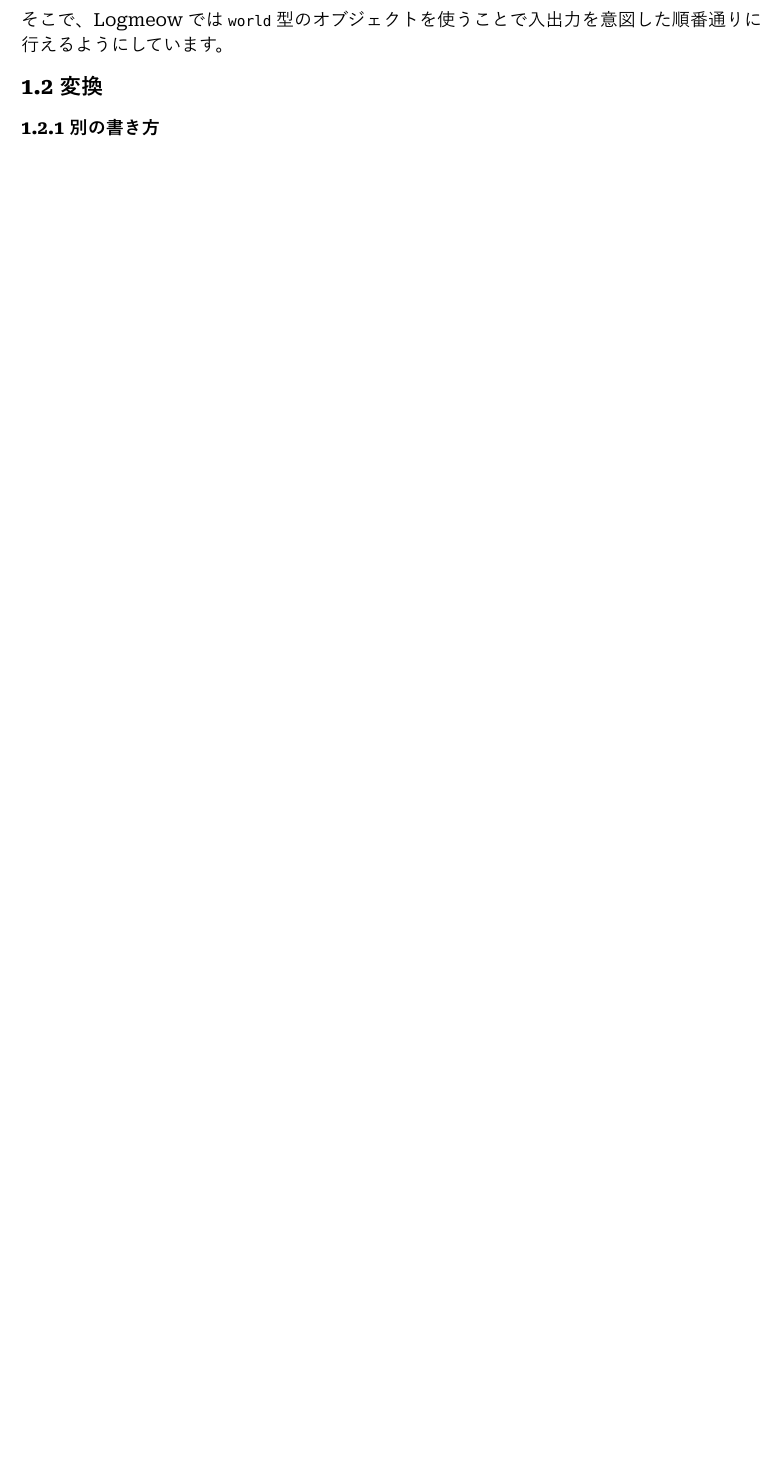
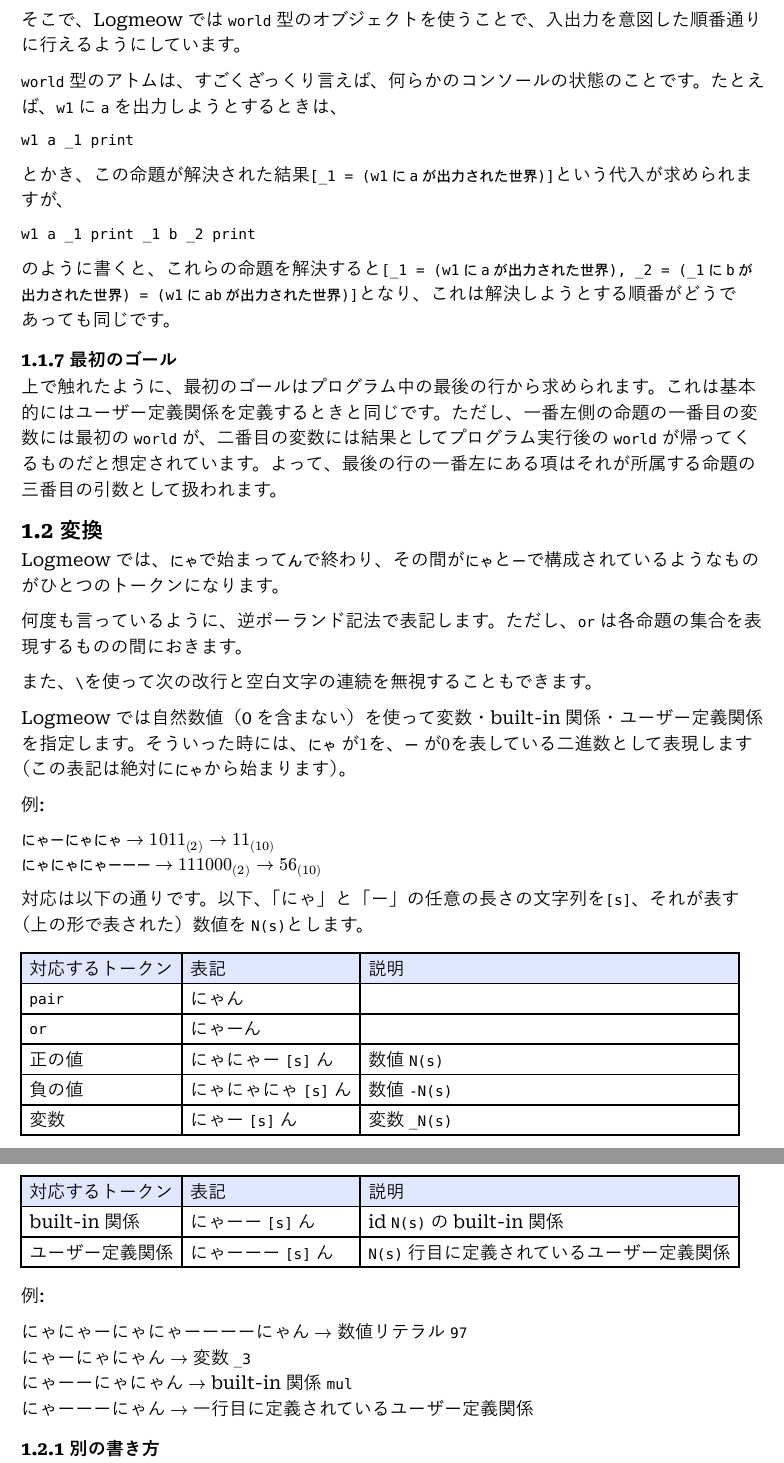
Before and after one commit to pertiallic/logmeow, a Typst document (docs/siyou.typ): part of page 9 of 9 before the commit and two parts of pages 9 and 10 of 10 after it, the two joined at a grey line, cut so that both start at the same text, the shorter picture padded with empty space. The pictures show the PDF file docs/siyou.pdf that the author committed with the source.

Commit message:
ドキュメント完成

```diff
--- a/docs/siyou.typ
+++ b/docs/siyou.typ
@@ -369,10 +367,68 @@ _1 _3 _2 print or _3 _4 proj1 _3 _5 proj2 _1 _4 _6 print _6 _2 _5 P1
 
 出力でも同じような問題がおきえます。`ab`と出力したかったのに`ba`と出力されてしまうことが起こりうるわけです。
 
-そこで、Logmeowでは`world`型のオブジェクトを使うことで入出力を意図した順番通りに行えるようにしています。
+そこで、Logmeowでは`world`型のオブジェクトを使うことで、入出力を意図した順番通りに行えるようにしています。
 
+`world`型のアトムは、すごくざっくり言えば、何らかのコンソールの状態のことです。たとえば、`w1`に`a`を出力しようとするときは、
 
+`w1 a _1 print`
+
+とかき、この命題が解決された結果`[_1 = (w1にaが出力された世界)]`という代入が求められますが、
+
+`w1 a _1 print _1 b _2 print`
+
+のように書くと、これらの命題を解決すると`[_1 = (w1にaが出力された世界), _2 = (_1にbが出力された世界) = (w1にabが出力された世界)]`となり、これは解決しようとする順番がどうであっても同じです。
+
+=== 最初のゴール <init>
+
+上で触れたように、最初のゴールはプログラム中の最後の行から求められます。これは基本的にはユーザー定義関係を定義するときと同じです。ただし、一番左側の命題の一番目の変数には最初の`world`が、二番目の変数には結果としてプログラム実行後の`world`が帰ってくるものだと想定されています。よって、最後の行の一番左にある項はそれが所属する命題の三番目の引数として扱われます。
 
 == 変換 <transpile>
 
+Logmeowでは、`にゃ`で始まって`ん`で終わり、その間が`にゃ`と`ー`で構成されているようなものがひとつのトークンになります。
+
+何度も言っているように、逆ポーランド記法で表記します。ただし、`or`は各命題の集合を表現するものの間におきます。
+
+また、`\`を使って次の改行と空白文字の連続を無視することもできます。
+
+Logmeowでは自然数値（0を含まない）を使って変数・built-in関係・ユーザー定義関係を指定します。そういった時には、`にゃ` が$1$を、`ー` が$0$を表している二進数として表現します（この表記は絶対に`にゃ`から始まります）。
+
+例:
+
+`にゃーにゃにゃ` $-> 1011_((2)) -> 11_((10))$\
+`にゃにゃにゃーーー` $-> 111000_((2)) -> 56_((10))$
+
+対応は以下の通りです。以下、「にゃ」と「ー」の任意の長さの文字列を`[s]`、それが表す（上の形で表された）数値を`N(s)`とします。
+
+#table(
+  columns: 3,
+  table.header[対応するトークン][表記][説明],
+  `pair`,[にゃん],[],
+  `or`, [にゃーん],[],
+  [正の値], [にゃにゃー `[s]` ん], [数値 `N(s)`],
+  [負の値], [にゃにゃにゃ `[s]` ん], [数値 `-N(s)`],
+  [変数], [にゃー `[s]` ん], [変数 `_N(s)`],
+  [built-in関係], [にゃーー `[s]` ん], [id `N(s)` のbuilt-in関係],
+  [ユーザー定義関係], [にゃーーー `[s]` ん], [`N(s)` 行目に定義されているユーザー定義関係]
+)
+
+例:
+
+にゃにゃーにゃにゃーーーーにゃん $->$ 数値リテラル `97`\
+にゃーにゃにゃん $->$ 変数 `_3`\
+にゃーーにゃにゃん $->$ built-in関係 `mul`\
+にゃーーーにゃん $->$ 一行目に定義されているユーザー定義関係
+
 === 別の書き方 <otherway>
+
+もう少し人間に読みやすい書き方もあります。
+
+トークン同士は空白文字でくぎります。
+
+対応は以下の通りです。以下、`n`で任意の数値を表します。
+
+#table(
+  columns: 3,
+  table.header[対応するトークン][表記][説明],
+  `pair`,[],[下で説明],
+  `or`, `or`,[],
@@ -378,0 +438,9 @@ _1 _3 _2 print or _3 _4 proj1 _3 _5 proj2 _1 _4 _6 print _6 _2 _5 P1
+  [ユーザー定義関係], [`Pn`], [`n` 行目に定義されているユーザー定義関係]
+)
+
+`pair`は`[]`で囲い、`,`でくぎって表現します。複数の要素があるときは、右結合になります。
+
+例:
+
+`97` $->$ 数値リテラル `97`\
+`_3` $->$ 変数 `_3`\
@@ -378,0 +450 @@ _1 _3 _2 print or _3 _4 proj1 _3 _5 proj2 _1 _4 _6 print _6 _2 _5 P1
+`P1` $->$ 一行目に定義されている関係
```
Also changed, not shown: logmeow.lua (+21 -20 lines), README.md, docs/siyou.pdf, docs/siyou.typ (18 more changed lines), 1 other file.
